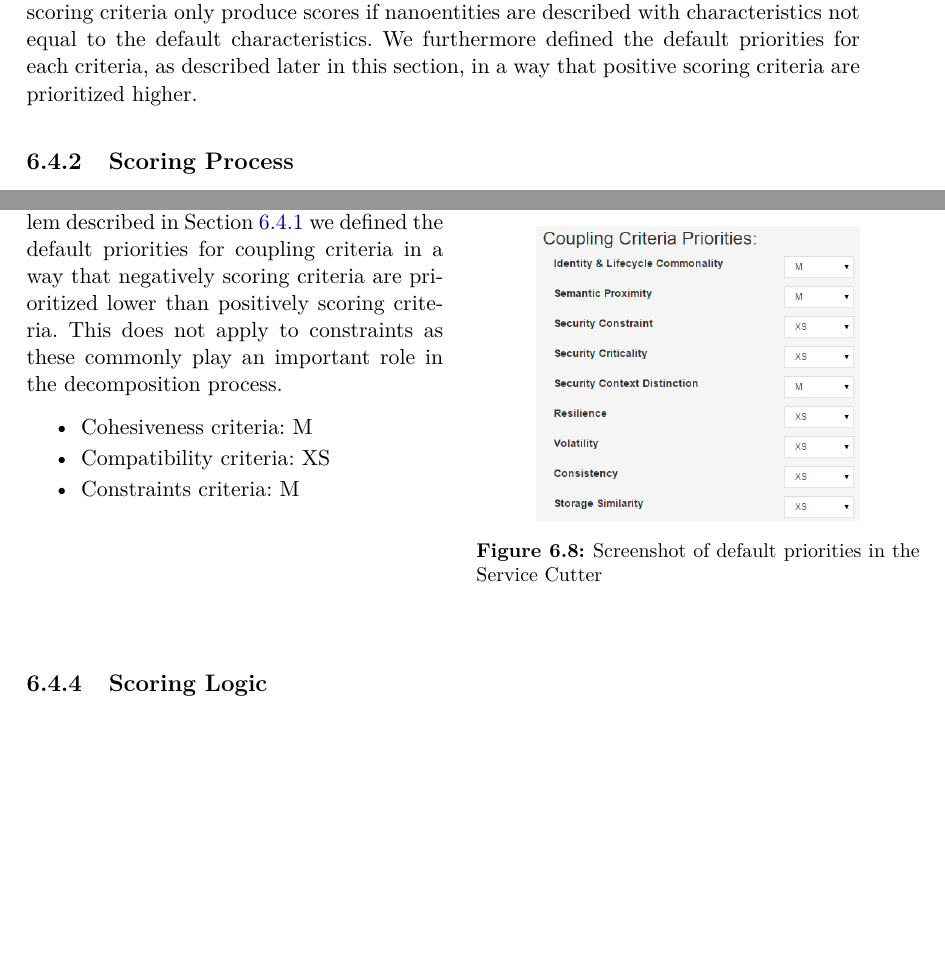
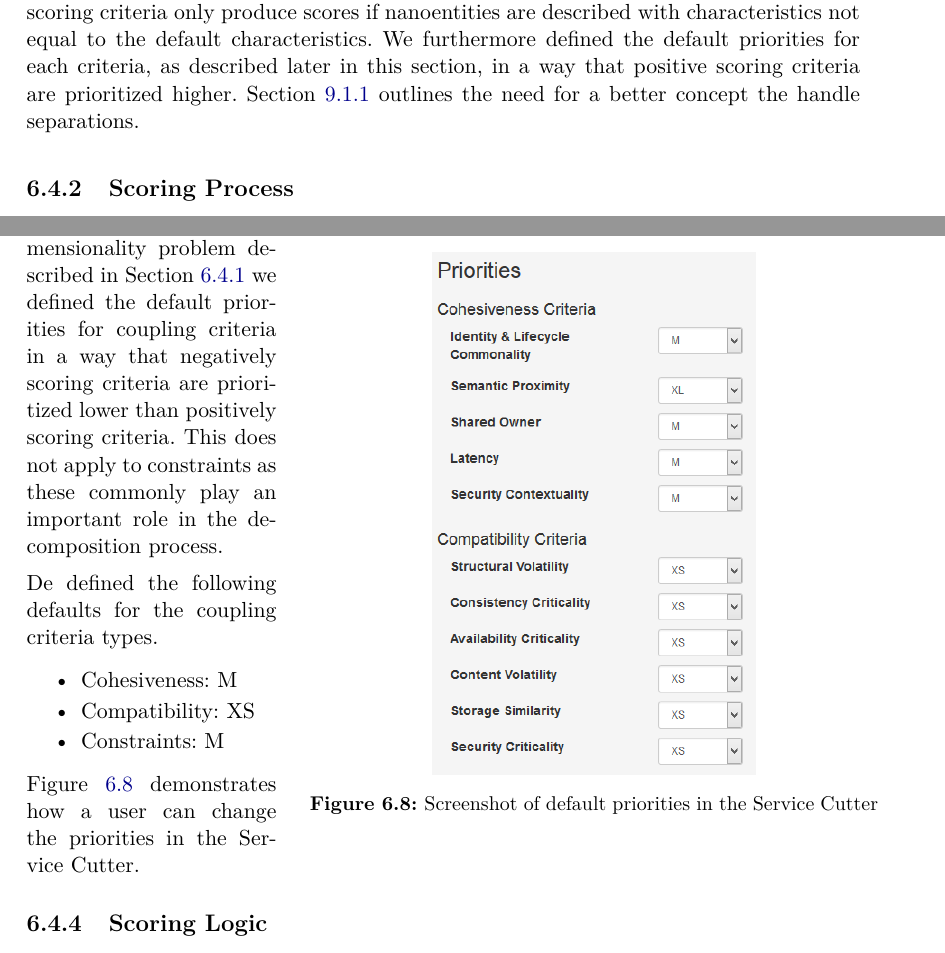
Before and after one commit to gysel/ServiceCutter-BachelorThesis, a LaTeX thesis (BachelorThesis.tex, which reads implementation.tex): two parts of pages 51 and 54 of 147, joined at a grey line, cut so that both start at the same text, the shorter picture padded with empty space. Compiled offline with pdfLaTeX; an older LaTeX class or package is replaced by its successor.

Commit message:
reviewed implementation

```diff
--- a/BachelorThesis.tex
+++ b/BachelorThesis.tex
@@ -13,6 +13,7 @@
 \usepackage{longtable}
 \usepackage{wrapfig}
 \usepackage[toc]{glossaries}
+\usepackage{wrapfig}
 
 % code listing packages
 \usepackage{geometry}
--- a/implementation.tex
+++ b/implementation.tex
@@ -311,9 +309,7 @@ This approach implies two disadvantages:
 \end{enumerate}
 
 
-Nevertheless, the practical assessment documented in Appendix \ref{appendix:serviceCutterAssessment} proves effectiveness of this approach. Firstly, nanoentities without an edge are unlikely to be placed into the same service by the algorithm. Secondly, systems are described using an \gls{ERM} and use cases so that cohesiveness criteria are already provided with information. Negative scoring criteria only produce scores if nanoentities are described with characteristics not equal to the default characteristics. We furthermore defined the default priorities for each criteria, as described later in this section, in a way that positive scoring criteria are prioritized higher.
-
-%TODO: future work, find better solution and create a reference here
+Nevertheless, the practical assessment documented in Appendix \ref{appendix:serviceCutterAssessment} proves effectiveness of this approach. Firstly, nanoentities without an edge are unlikely to be placed into the same service by the algorithm. Secondly, systems are described using an \gls{ERM} and use cases so that cohesiveness criteria are already provided with information. Negative scoring criteria only produce scores if nanoentities are described with characteristics not equal to the default characteristics. We furthermore defined the default priorities for each criteria, as described later in this section, in a way that positive scoring criteria are prioritized higher. Section \ref{sec:handling-for-separations} outlines the need for a better concept the handle separations.
 
 \subsection{Scoring Process}
 
@@ -391,24 +387,26 @@ edgeWeight_{AB} = max(0, finalScore_{AB})
 \subsection{Default Priorities}
 \label{sec:defaultPriorities}
 
-\begin{minipage}[t]{0.5\textwidth}
+\begin{minipage}[t]{0.3\textwidth}
 \setlength{\parskip}{5pt plus 0.1pt}
 
 By reasons of the single dimensionality problem described in Section \ref{subsec:singleDimensionality} we defined the default priorities for coupling criteria in a way that negatively scoring criteria are prioritized lower than positively scoring criteria. This does not apply to constraints as these commonly play an important role in the decomposition process.
 
+De defined the following defaults for the coupling criteria types.
+
 \begin{itemize}
-\item Cohesiveness criteria: M
-\item Compatibility criteria: XS
-\item Constraints criteria: M
+\item Cohesiveness: M
+\item Compatibility: XS
+\item Constraints: M
 \end{itemize}
 
-%TODO update at the end of the project
-%TODO: ref in text
+Figure \ref{fig:priorities} demonstrates how a user can change the priorities in the Service Cutter.
+
 \end{minipage}
-\begin{minipage}[t]{0.6\textwidth}
+\begin{minipage}[t]{0.75\textwidth}
 	\begin{figure}[H]
 		\begin{center}
-			\includegraphics[scale=0.5]{images/priorities.png}
+			\includegraphics[scale=0.6]{images/priorities.png}
 			\caption{Screenshot of default priorities in the Service Cutter}
 			\label{fig:priorities}
 		\end{center}
```
Also changed, not shown: futureWork.tex (+1 -0 lines), images/priorities.png, implementation.tex (29 more changed lines).
